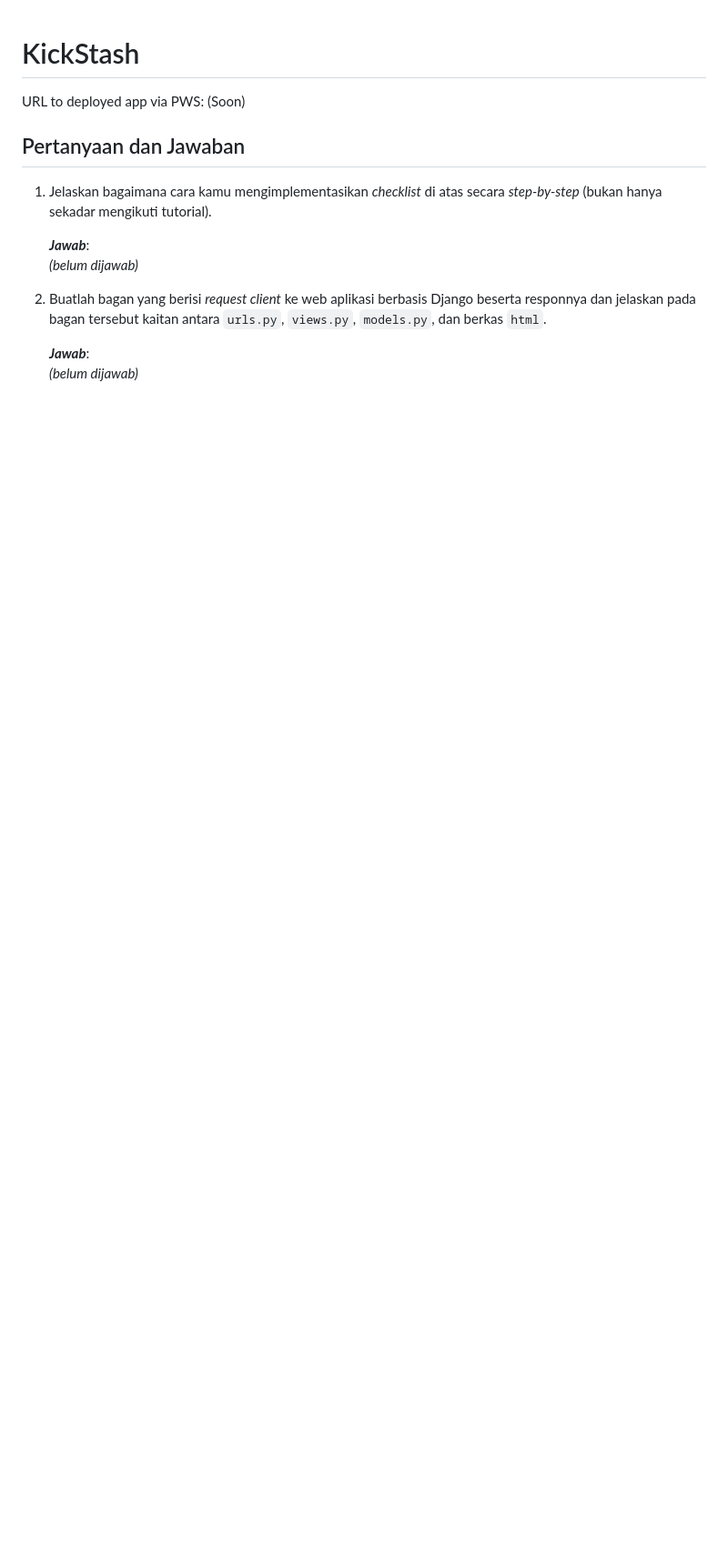
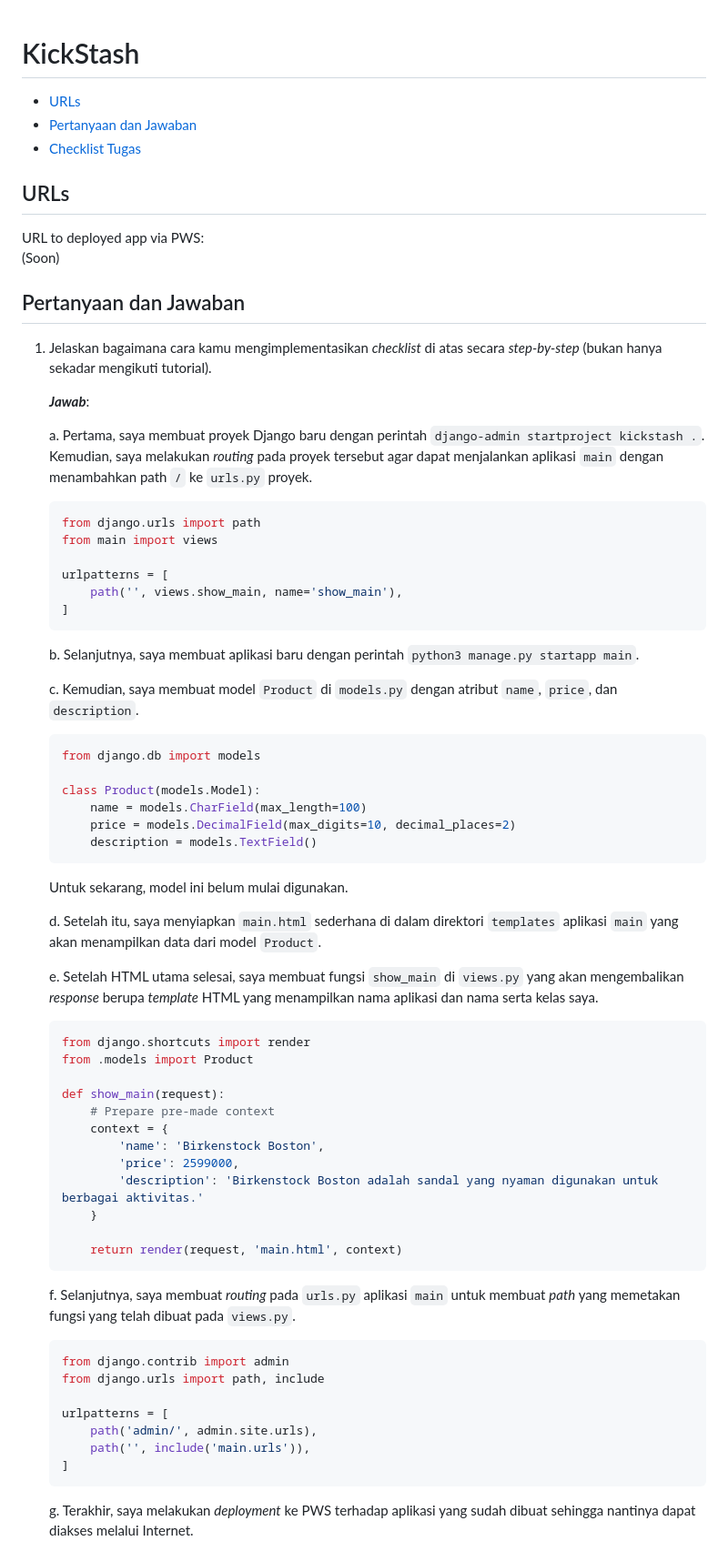
Before and after one commit to absolutepraya/kickstash, a Markdown page: README.md, the part around the change printed below. Shown: that part at 91% size. GitHub-like rendering; blank space fills up the shorter version.

````diff
--- a/README.md
+++ b/README.md
@@ -1,16 +1,76 @@
 # KickStash
+
+-   [URLs](#URLs)
+-   [Pertanyaan dan Jawaban](#Pertanyaan-dan-Jawaban)
+-   [Checklist Tugas](#Checklist-Tugas)
+
+## URLs
 
 URL to deployed app via PWS:
 (Soon)
 
 ## Pertanyaan dan Jawaban
 
-1. Jelaskan bagaimana cara kamu mengimplementasikan *checklist* di atas secara *step-by-step* (bukan hanya sekadar mengikuti tutorial).
+1. Jelaskan bagaimana cara kamu mengimplementasikan _checklist_ di atas secara _step-by-step_ (bukan hanya sekadar mengikuti tutorial).
 
-    ***Jawab***:
-    *(belum dijawab)*
+    **_Jawab_**:
 
-2. Buatlah bagan yang berisi *request client* ke web aplikasi berbasis Django beserta responnya dan jelaskan pada bagan tersebut kaitan antara `urls.py`, `views.py`, `models.py`, dan berkas `html`.
+    a. Pertama, saya membuat proyek Django baru dengan perintah `django-admin startproject kickstash .`. Kemudian, saya melakukan _routing_ pada proyek tersebut agar dapat menjalankan aplikasi `main` dengan menambahkan path `/` ke `urls.py` proyek.
 
-    ***Jawab***:
-    *(belum dijawab)*
+    ```python
+    from django.urls import path
+    from main import views
+
+    urlpatterns = [
+        path('', views.show_main, name='show_main'),
+    ]
+    ```
+
+    b. Selanjutnya, saya membuat aplikasi baru dengan perintah `python3 manage.py startapp main`.
+
+    c. Kemudian, saya membuat model `Product` di `models.py` dengan atribut `name`, `price`, dan `description`.
+
+    ```python
+    from django.db import models
+
+    class Product(models.Model):
+        name = models.CharField(max_length=100)
+        price = models.DecimalField(max_digits=10, decimal_places=2)
+        description = models.TextField()
+    ```
+
+    Untuk sekarang, model ini belum mulai digunakan.
+
+    d. Setelah itu, saya menyiapkan `main.html` sederhana di dalam direktori `templates` aplikasi `main` yang akan menampilkan data dari model `Product`.
+
+    e. Setelah HTML utama selesai, saya membuat fungsi `show_main` di `views.py` yang akan mengembalikan _response_ berupa _template_ HTML yang menampilkan nama aplikasi dan nama serta kelas saya.
+
+    ```python
+    from django.shortcuts import render
+    from .models import Product
+
+    def show_main(request):
+        # Prepare pre-made context
+        context = {
+            'name': 'Birkenstock Boston',
+            'price': 2599000,
+            'description': 'Birkenstock Boston adalah sandal yang nyaman digunakan untuk berbagai aktivitas.'
+        }
+
+        return render(request, 'main.html', context)
+    ```
+
+    f. Selanjutnya, saya membuat _routing_ pada `urls.py` aplikasi `main` untuk membuat _path_ yang memetakan fungsi yang telah dibuat pada `views.py`.
+
+    ```python
+    from django.contrib import admin
+    from django.urls import path, include
+
+    urlpatterns = [
+    	path('admin/', admin.site.urls),
+    	path('', include('main.urls')),
+    ]
+    ```
+
+    g. Terakhir, saya melakukan _deployment_ ke PWS terhadap aplikasi yang sudah dibuat sehingga nantinya dapat diakses melalui Internet.
+
````
Also changed, not shown: other parts of README.md (+44 -31 lines), diagrams/diagram.md (added, +34 -0 lines), diagrams/diagram.png (added).
